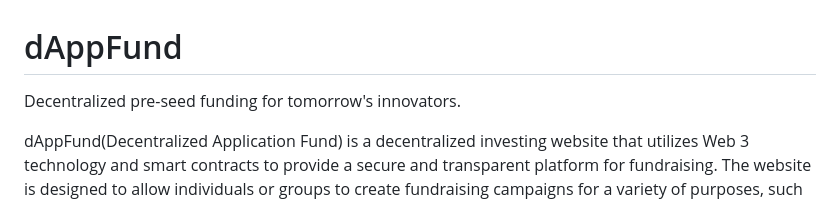
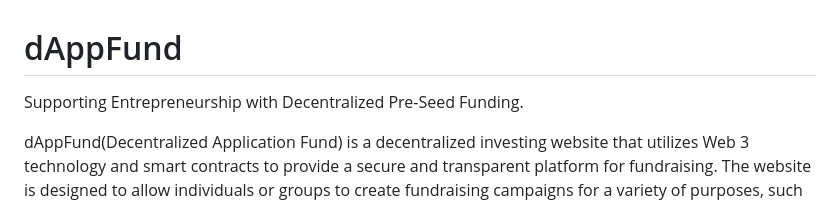
Before and after one commit to manya706/dAppFund, a Markdown page: README.md, the part around the change. GitHub-like rendering.

```diff
--- a/README.md
+++ b/README.md
@@ -1,7 +1,7 @@
 
 # dAppFund
 
-Decentralized pre-seed funding for tomorrow's innovators.
+Supporting Entrepreneurship with Decentralized Pre-Seed Funding.
 
 
 dAppFund(Decentralized Application Fund) is a decentralized investing website that utilizes Web 3 technology and smart contracts to provide a secure and transparent platform for fundraising. The website is designed to allow individuals or groups to create fundraising campaigns for a variety of purposes, such as charitable causes, entrepreneurial ventures, creative projects, and more. Unlike traditional investing platforms, which rely on centralized intermediaries to manage transactions and funds, our platform uses smart contracts to automate the process and ensure transparency, security, and trust.
```
